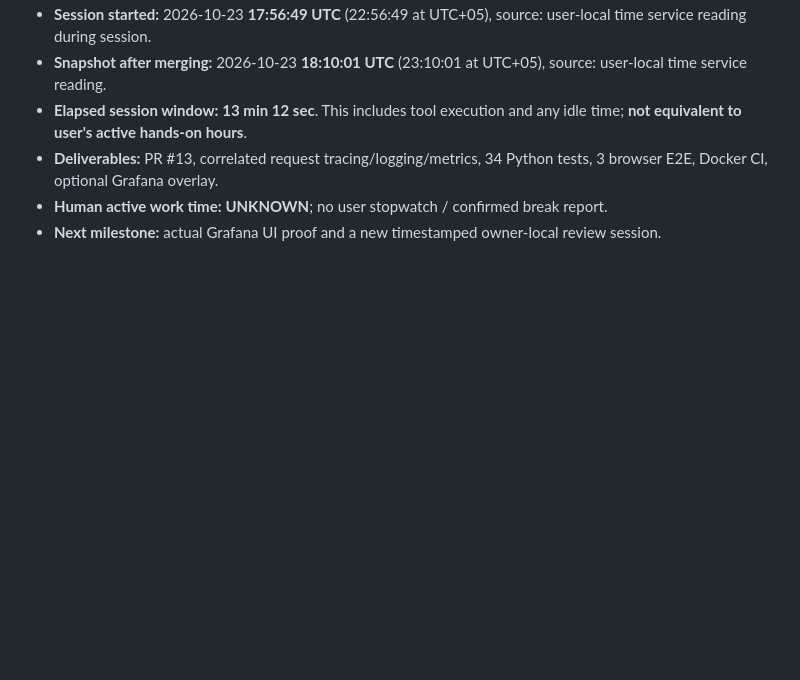
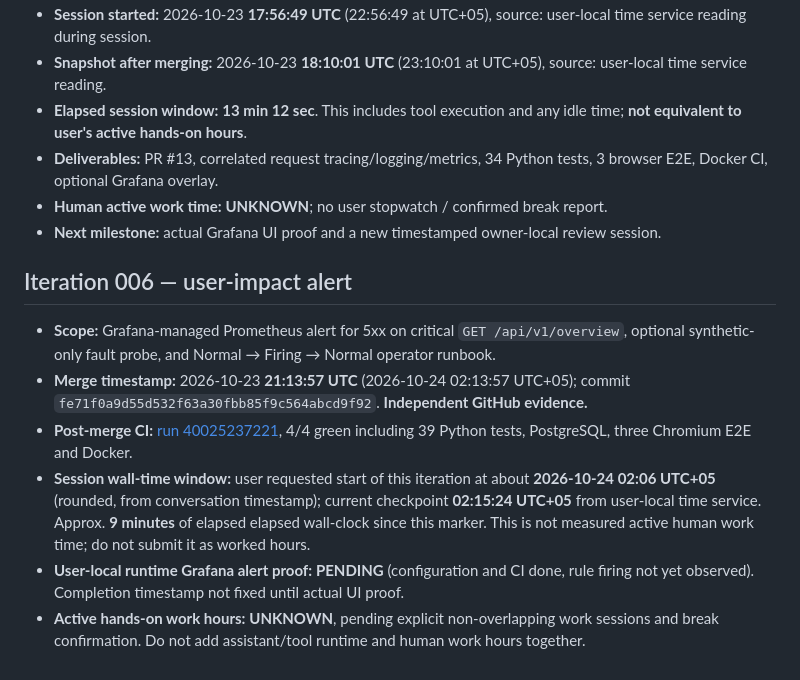
Before and after one commit to butomaya12-wq/supportpulse-ai, a Markdown page: docs/DEVELOPMENT_TIMELOG.md, the part around the change. Drawn GitHub-style; blank space fills up the shorter version.

Commit message:
docs: track iteration 006 merge milestone separately from measured human hours

```diff
--- a/docs/DEVELOPMENT_TIMELOG.md
+++ b/docs/DEVELOPMENT_TIMELOG.md
@@ -52,3 +52,13 @@ Proposed table for future sessions:
 - **Deliverables:** PR #13, correlated request tracing/logging/metrics, 34 Python tests, 3 browser E2E, Docker CI, optional Grafana overlay.
 - **Human active work time:** **UNKNOWN**; no user stopwatch / confirmed break report.
 - **Next milestone:** actual Grafana UI proof and a new timestamped owner-local review session.
+
+
+## Iteration 006 — user-impact alert
+
+- **Scope:** Grafana-managed Prometheus alert for 5xx on critical `GET /api/v1/overview`, optional synthetic-only fault probe, and Normal → Firing → Normal operator runbook.
+- **Merge timestamp:** 2026-10-23 **21:13:57 UTC** (2026-10-24 02:13:57 UTC+05); commit `fe71f0a9d55d532f63a30fbb85f9c564abcd9f92`. **Independent GitHub evidence.**
+- **Post-merge CI:** [run 40025237221](https://github.com/butomaya12-wq/supportpulse-ai/actions/runs/40025237221), 4/4 green including 39 Python tests, PostgreSQL, three Chromium E2E and Docker.
+- **Session wall-time window:** user requested start of this iteration at about **2026-10-24 02:06 UTC+05** (rounded, from conversation timestamp); current checkpoint **02:15:24 UTC+05** from user-local time service. Approx. **9 minutes** of elapsed elapsed wall-clock since this marker. This is not measured active human work time; do not submit it as worked hours.
+- **User-local runtime Grafana alert proof:** **PENDING** (configuration and CI done, rule firing not yet observed). Completion timestamp not fixed until actual UI proof.
+- **Active hands-on work hours:** **UNKNOWN**, pending explicit non-overlapping work sessions and break confirmation. Do not add assistant/tool runtime and human work hours together.
```
